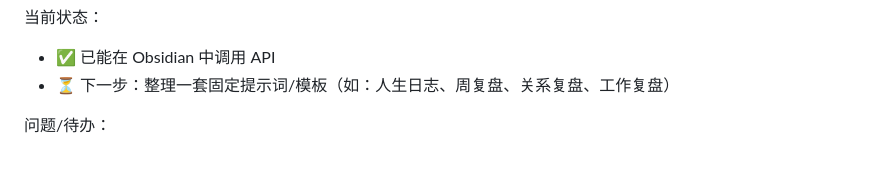
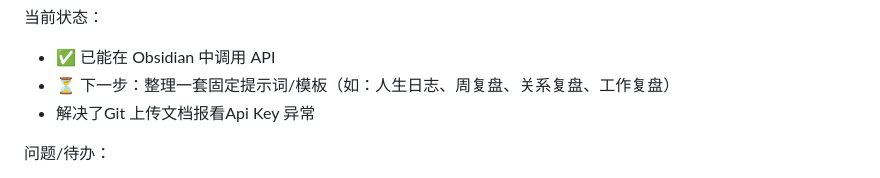
Before and after one commit to YCYfans/Obsidian, a Markdown page: 01-DailyNotes/2026-03-12 人生、关系、世界，是一生的课题。.md, the part around the change. Rendered like a GitHub page.

Commit message:
vault backup: 2026-03-13 00:26:00

```diff
--- a/01-DailyNotes/2026-03-12 人生、关系、世界，是一生的课题。.md
+++ b/01-DailyNotes/2026-03-12 人生、关系、世界，是一生的课题。.md
@@ -103,6 +103,7 @@
 
 - ✅ 已能在 Obsidian 中调用 API
 - ⏳ 下一步：整理一套固定提示词/模板（如：人生日志、周复盘、关系复盘、工作复盘）
+- 解决了Git 上传文档报看Api Key 异常
 
 问题/待办：
 
```
